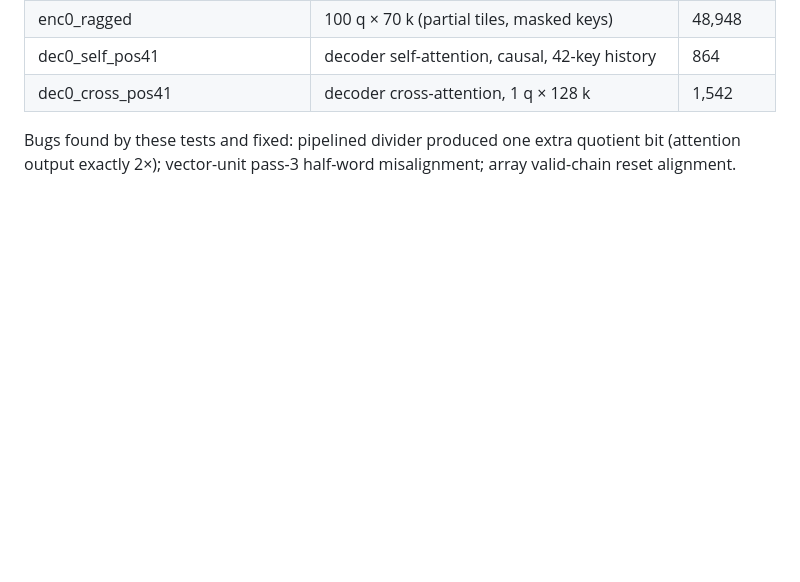
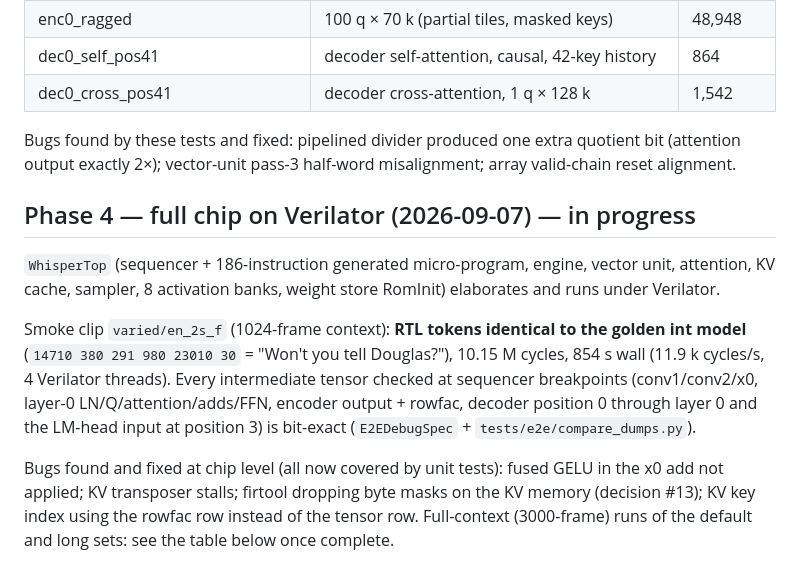
Before and after one commit to Ergodex-Core/wispr-on-chip, a Markdown page: docs/status.md, the part around the change. Rendered like a GitHub page; blank space fills up the shorter version.

Commit message:
status: Phase 4 smoke clip bit-exact end to end
Co-Authored-By: Claude Fable 5.1 <noreply@anthropic.com>
Claude-Session: https://claude.ai/code/session_019oevq43V7XHp2ZW64Fks9k

```diff
--- a/docs/status.md
+++ b/docs/status.md
@@ -94,3 +94,19 @@ tests/vectors/gen_attention.py && sbt "testOnly whisper.VectorUnitSpec whisper.A
 
 Bugs found by these tests and fixed: pipelined divider produced one extra quotient bit (attention
 output exactly 2×); vector-unit pass-3 half-word misalignment; array valid-chain reset alignment.
+
+## Phase 4 — full chip on Verilator (2026-09-07) — in progress
+
+`WhisperTop` (sequencer + 186-instruction generated micro-program, engine, vector unit, attention,
+KV cache, sampler, 8 activation banks, weight store RomInit) elaborates and runs under Verilator.
+
+Smoke clip `varied/en_2s_f` (1024-frame context): **RTL tokens identical to the golden int model**
+(`14710 380 291 980 23010 30` = "Won't you tell Douglas?"), 10.15 M cycles, 854 s wall
+(11.9 k cycles/s, 4 Verilator threads). Every intermediate tensor checked at sequencer breakpoints
+(conv1/conv2/x0, layer-0 LN/Q/attention/adds/FFN, encoder output + rowfac, decoder position 0 through
+layer 0 and the LM-head input at position 3) is bit-exact (`E2EDebugSpec` + `tests/e2e/compare_dumps.py`).
+
+Bugs found and fixed at chip level (all now covered by unit tests): fused GELU in the x0 add not
+applied; KV transposer stalls; firtool dropping byte masks on the KV memory (decision #13); KV key
+index using the rowfac row instead of the tensor row.
+Full-context (3000-frame) runs of the default and long sets: see the table below once complete.
```
